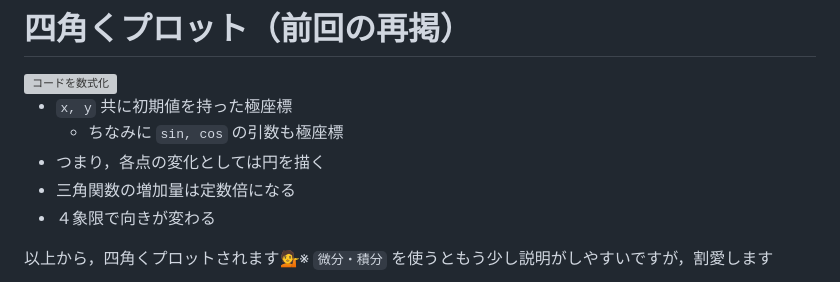
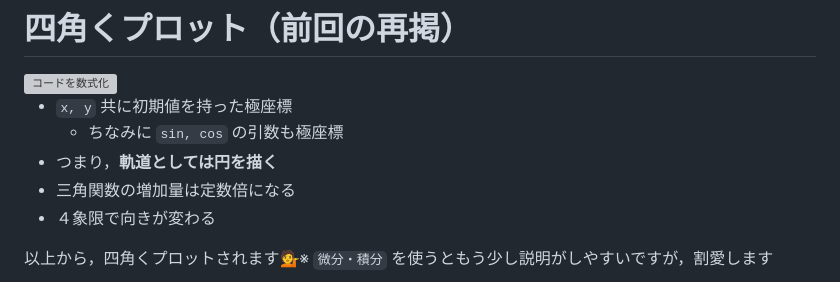
Before and after one commit to kkeeth/vantan-techford-p5js-slide, a Markdown page: slides/9.md, the part around the change. GitHub-like rendering; grey boxes are pictures that could not be loaded.

```diff
--- a/slides/9.md
+++ b/slides/9.md
@@ -164,7 +164,7 @@ layout: center
 
 * `x, y` 共に初期値を持った極座標
   * ちなみに `sin, cos` の引数も極座標
-* つまり，各点の変化としては円を描く
+* つまり，__軌道としては円を描く__
 * 三角関数の増加量は定数倍になる
 * ４象限で向きが変わる
 
```
Also changed, not shown: slides/8.md (+3 -1 lines).
